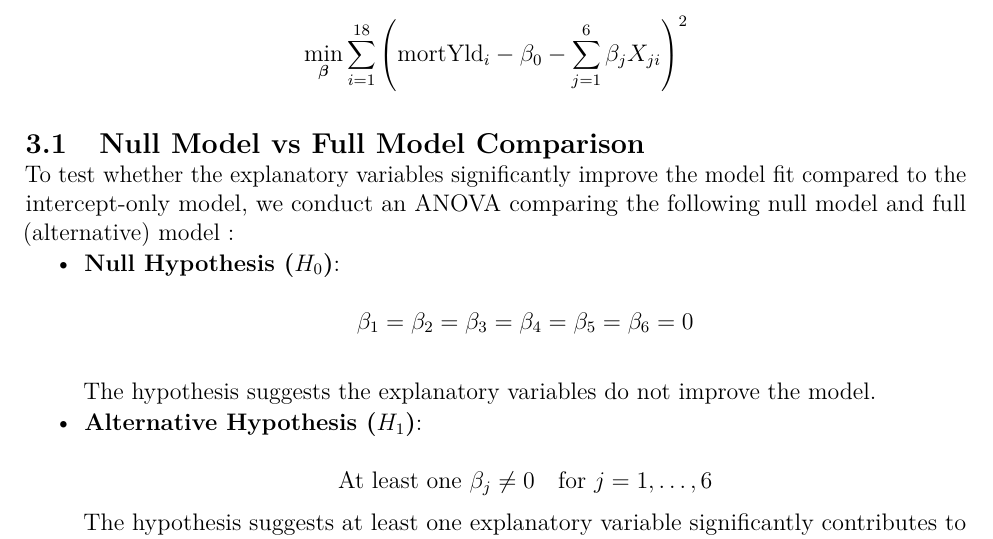
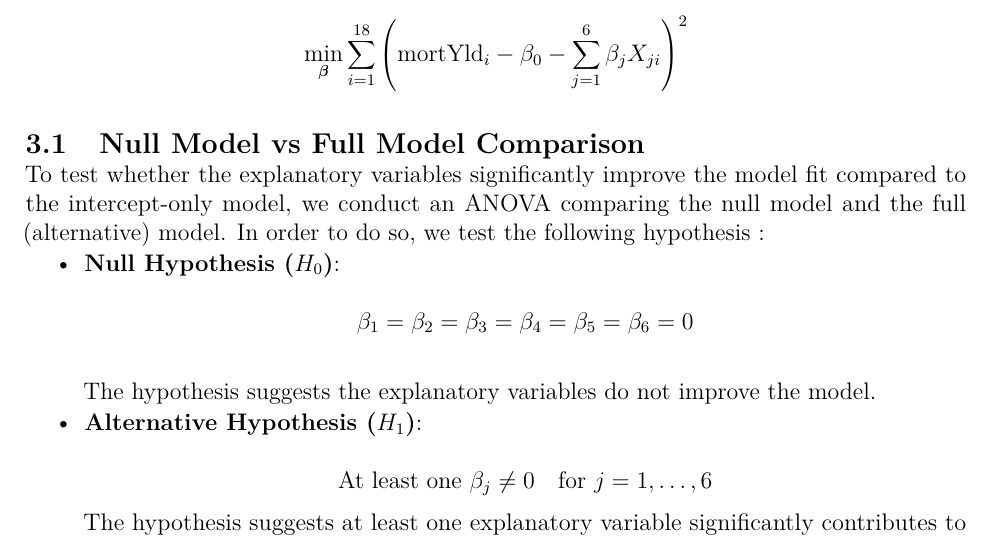
Before and after one commit to cocoltre/BioStatsQueens, an R Markdown document (report1_r1.Rmd): part of page 5 of 9, cut so that both start at the same text. Rendered offline with R 4.5, knitr and Pandoc, then LaTeX, with nearby package versions.

Commit message:
hypotheses

```diff
--- a/report1_r1.Rmd
+++ b/report1_r1.Rmd
@@ -336,7 +336,7 @@ $$ \vspace{-0.3cm}
 
 To test whether the explanatory variables significantly improve the
 model fit compared to the intercept-only model, we conduct an ANOVA
-comparing the following null model and full (alternative) model :
+comparing the null model and the full (alternative) model. In order to do so, we test the following hypothesis :
 
 -   **Null Hypothesis ($H_0$)**:\
     $$
```
